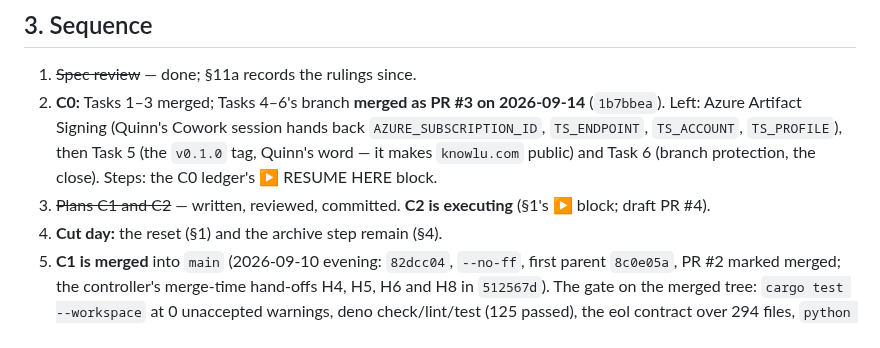
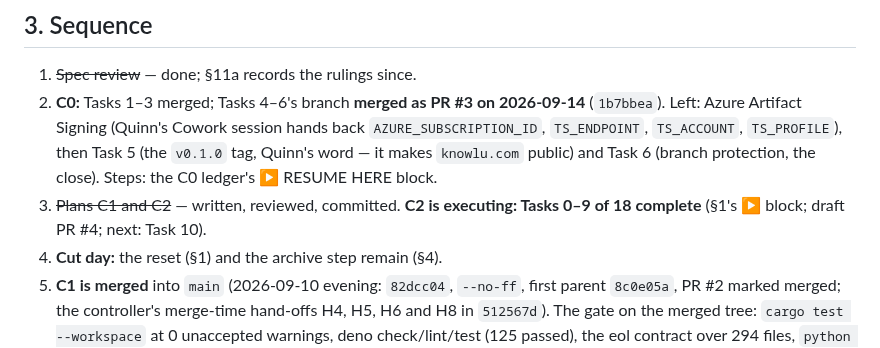
Before and after one commit to quinnhall07/knowlu, a Markdown page: HANDOFF.md, the part around one of its changes. GitHub-like rendering.

```diff
--- a/HANDOFF.md
+++ b/HANDOFF.md
@@ -98,7 +98,7 @@ calendar URLs stay as the offline fallback until C3/C4).
 
 1. ~~Spec review~~ — done; §11a records the rulings since.
 2. **C0:** Tasks 1–3 merged; Tasks 4–6's branch **merged as PR #3 on 2026-09-14** (`1b7bbea`). Left: Azure Artifact Signing (Quinn's Cowork session hands back `AZURE_SUBSCRIPTION_ID`, `TS_ENDPOINT`, `TS_ACCOUNT`, `TS_PROFILE`), then Task 5 (the `v0.1.0` tag, Quinn's word — it makes `knowlu.com` public) and Task 6 (branch protection, the close). Steps: the C0 ledger's ▶ RESUME HERE block.
-3. ~~Plans C1 and C2~~ — written, reviewed, committed. **C2 is executing** (§1's ▶ block; draft PR #4).
+3. ~~Plans C1 and C2~~ — written, reviewed, committed. **C2 is executing: Tasks 0–9 of 18 complete** (§1's ▶ block; draft PR #4; next: Task 10).
 4. **Cut day:** the reset (§1) and the archive step remain (§4).
 5. **C1 is merged** into `main` (2026-09-10 evening: `82dcc04`, `--no-ff`, first parent `8c0e05a`, PR #2
    marked merged; the controller's merge-time hand-offs H4, H5, H6 and H8 in `512567d`). The gate on the
```
Also changed, not shown: other parts of HANDOFF.md (+1 -1 lines).
